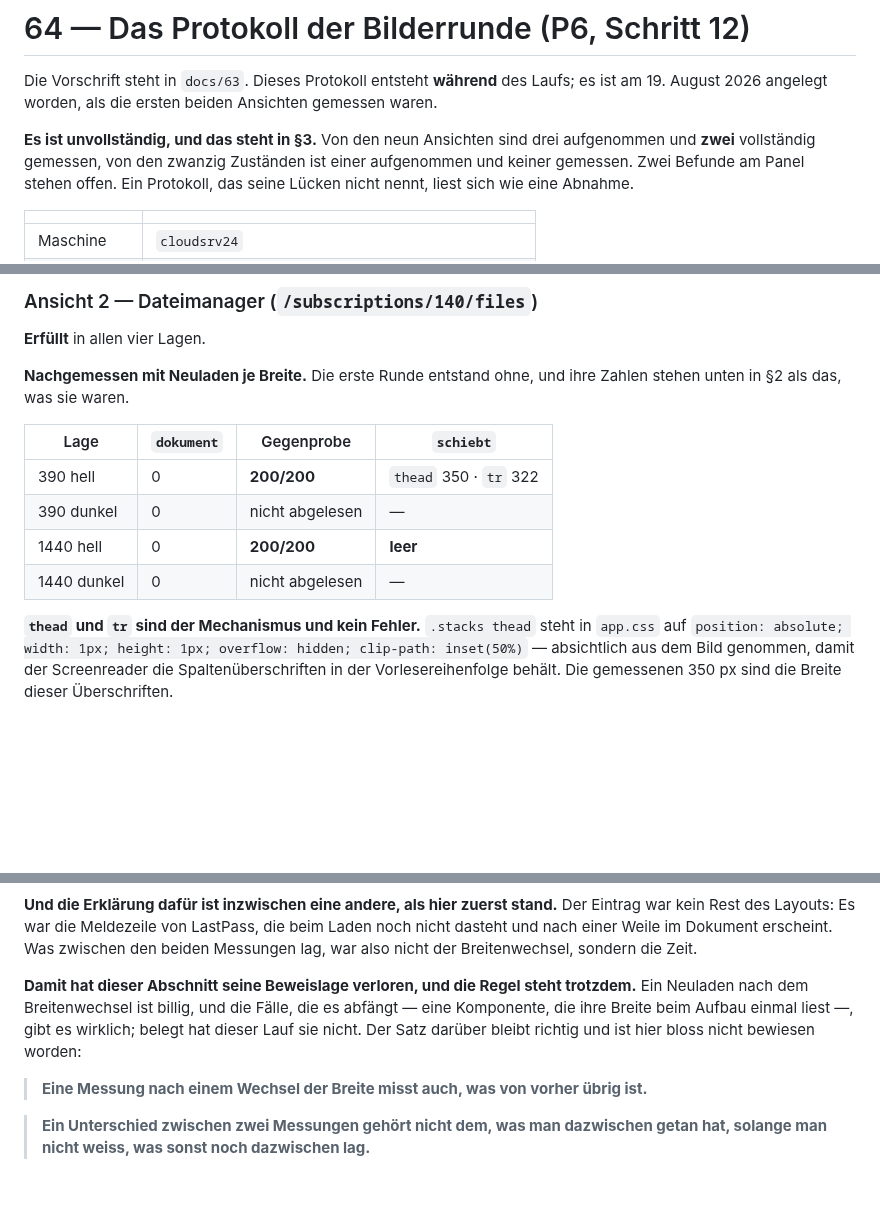
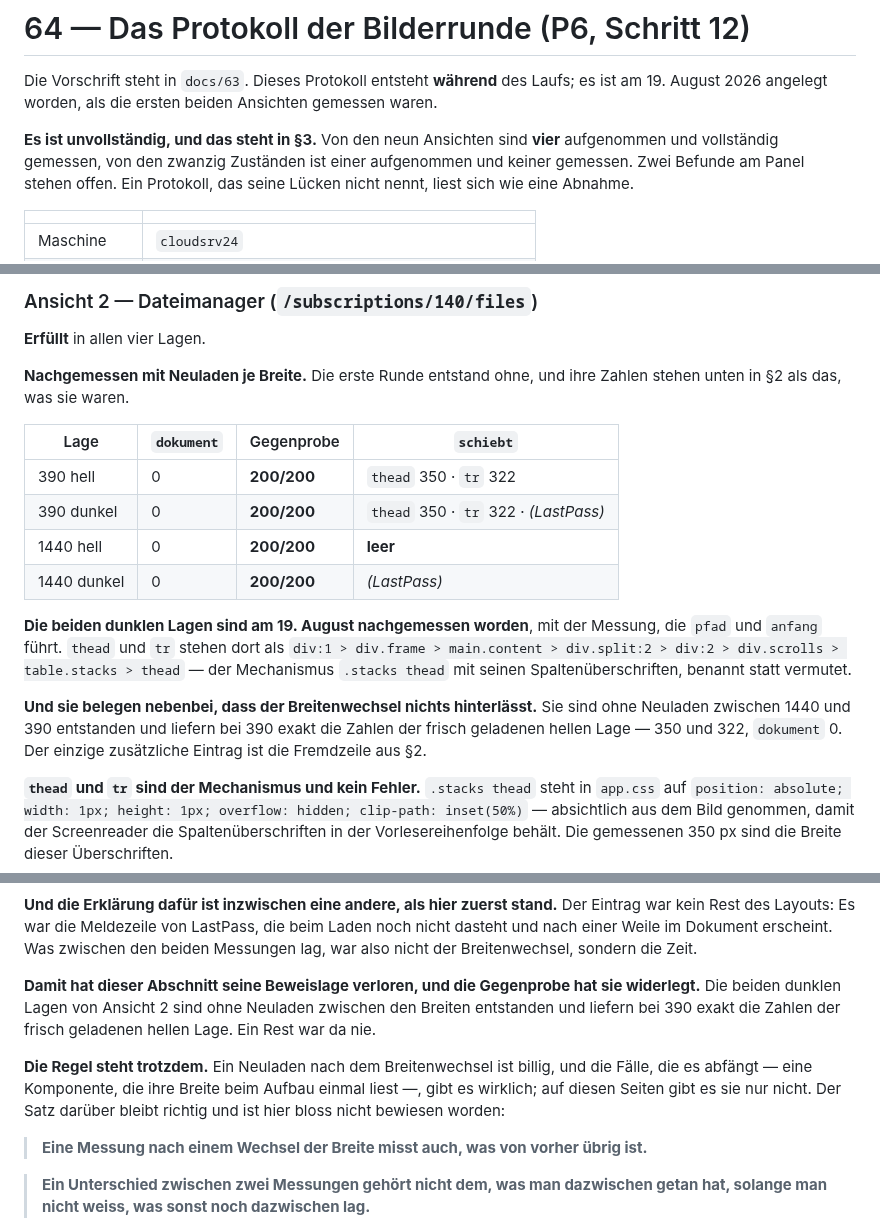
Before and after one commit to philf90/Server-Control-Panel, a Markdown page: docs/64-protokoll-bilderrunde.md, 3 parts joined by grey strips. Drawn GitHub-style; blank space fills up the shorter version.

Commit message:
docs/64: Ansicht 2 ist vollstaendig, und der Rest war nie einer
Die beiden dunklen Lagen des Dateimanagers sind nachgemessen: `dokument` 0,
Gegenprobe 200/200, in `schiebt` nur `.stacks thead` mit seinem `tr` und die
Meldezeile der Erweiterung.

Sie beantworten nebenbei die Frage aus §2. Sie sind ohne Neuladen zwischen 1440
und 390 entstanden und liefern bei 390 exakt die Zahlen der frisch geladenen
hellen Lage — 350 und 322. Der Breitenwechsel hinterlaesst hier also nichts;
was vorher wie ein Rest aussah, war die Fremdzeile. Die Regel aus docs/63 §4
bleibt als Vorsicht, aber sie ist jetzt widerlegt statt bloss unbelegt.

Und `pfad` zahlt sich sofort aus: `thead` steht als
`div.frame > main.content > div.split:2 > div:2 > div.scrolls > table.stacks >
thead` da — benannt statt vermutet.

Vier der neun Ansichten sind damit vollstaendig gemessen.

Signed-off-by: Claude <noreply@anthropic.com>

```diff
--- a/docs/64-protokoll-bilderrunde.md
+++ b/docs/64-protokoll-bilderrunde.md
@@ -4,8 +4,8 @@ Die Vorschrift steht in `docs/63`. Dieses Protokoll entsteht **während** des
 Laufs; es ist am 19. August 2026 angelegt worden, als die ersten beiden
 Ansichten gemessen waren.
 
-**Es ist unvollständig, und das steht in §3.** Von den neun Ansichten sind drei
-aufgenommen und **zwei** vollständig gemessen, von den zwanzig Zuständen ist
+**Es ist unvollständig, und das steht in §3.** Von den neun Ansichten sind
+**vier** aufgenommen und vollständig gemessen, von den zwanzig Zuständen ist
 einer aufgenommen und keiner gemessen. Zwei Befunde am Panel stehen offen. Ein Protokoll, das seine Lücken nicht
 nennt, liest sich wie eine Abnahme.
 
@@ -76,9 +76,20 @@ ihre Zahlen stehen unten in §2 als das, was sie waren.
 | Lage | `dokument` | Gegenprobe | `schiebt` |
 |---|---|---|---|
 | 390 hell | 0 | **200/200** | `thead` 350 · `tr` 322 |
-| 390 dunkel | 0 | nicht abgelesen | — |
+| 390 dunkel | 0 | **200/200** | `thead` 350 · `tr` 322 · *(LastPass)* |
 | 1440 hell | 0 | **200/200** | **leer** |
-| 1440 dunkel | 0 | nicht abgelesen | — |
+| 1440 dunkel | 0 | **200/200** | *(LastPass)* |
+
+**Die beiden dunklen Lagen sind am 19. August nachgemessen worden**, mit der
+Messung, die `pfad` und `anfang` führt. `thead` und `tr` stehen dort als
+`div:1 > div.frame > main.content > div.split:2 > div:2 > div.scrolls >
+table.stacks > thead` — der Mechanismus `.stacks thead` mit seinen
+Spaltenüberschriften, benannt statt vermutet.
+
+**Und sie belegen nebenbei, dass der Breitenwechsel nichts hinterlässt.** Sie
+sind ohne Neuladen zwischen 1440 und 390 entstanden und liefern bei 390 exakt
+die Zahlen der frisch geladenen hellen Lage — 350 und 322, `dokument` 0. Der
+einzige zusätzliche Eintrag ist die Fremdzeile aus §2.
 
 **`thead` und `tr` sind der Mechanismus und kein Fehler.** `.stacks thead` steht
 in `app.css` auf `position: absolute; width: 1px; height: 1px; overflow: hidden;
@@ -238,10 +249,14 @@ beim Laden noch nicht dasteht und nach einer Weile im Dokument erscheint. Was
 zwischen den beiden Messungen lag, war also nicht der Breitenwechsel, sondern
 die Zeit.
 
-**Damit hat dieser Abschnitt seine Beweislage verloren, und die Regel steht
-trotzdem.** Ein Neuladen nach dem Breitenwechsel ist billig, und die Fälle, die
-es abfängt — eine Komponente, die ihre Breite beim Aufbau einmal liest —, gibt
-es wirklich; belegt hat dieser Lauf sie nicht. Der Satz darüber bleibt richtig
+**Damit hat dieser Abschnitt seine Beweislage verloren, und die Gegenprobe hat
+sie widerlegt.** Die beiden dunklen Lagen von Ansicht 2 sind ohne Neuladen
+zwischen den Breiten entstanden und liefern bei 390 exakt die Zahlen der frisch
+geladenen hellen Lage. Ein Rest war da nie.
+
+**Die Regel steht trotzdem.** Ein Neuladen nach dem Breitenwechsel ist billig,
+und die Fälle, die es abfängt — eine Komponente, die ihre Breite beim Aufbau
+einmal liest —, gibt es wirklich; auf diesen Seiten gibt es sie nur nicht. Der Satz darüber bleibt richtig
 und ist hier bloss nicht bewiesen worden:
 
 > **Eine Messung nach einem Wechsel der Breite misst auch, was von vorher übrig
```
Also changed, not shown: other parts of docs/64-protokoll-bilderrunde.md (+0 -4 lines).
